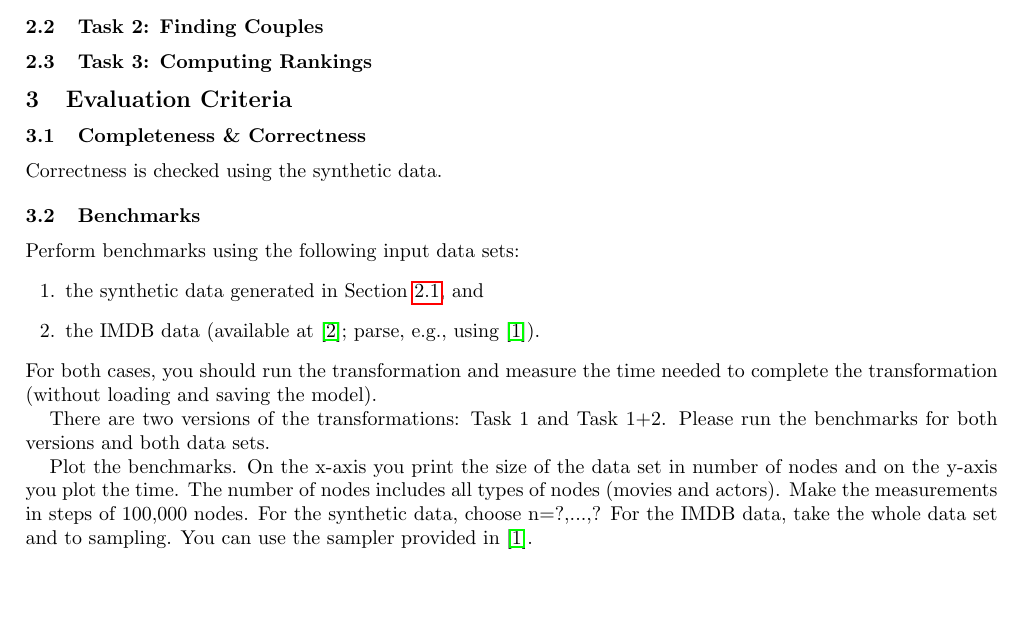
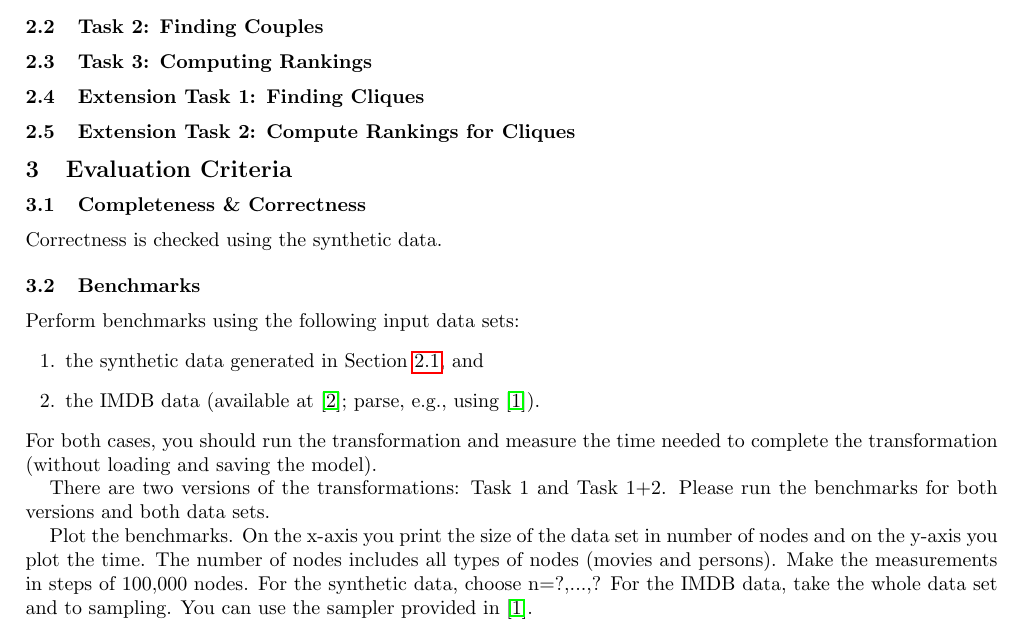
Before and after one commit to FTSRG/ttc14-eiq, a LaTeX paper (main.tex): part of page 2 of 3, cut so that both start at the same text, the shorter picture padded with empty space. Compiled offline with pdfLaTeX.

Commit message:
Add some notes

```diff
--- a/main.tex
+++ b/main.tex
@@ -63,6 +63,24 @@ A graphical Henshin specification is shown in Figure~\ref{fig:gen-test-data}
 
 \subsection{Task 3: Computing Rankings}
 
+%% - Couples sorted by their average rating
+%% - Couples sorted by the number of common movies
+
+\subsection{Extension Task 1: Finding Cliques}
+
+%% Create a Clique node for every set of at least N Persons that act together
+%% in at least C Movies.  This is a generalization of Task 2 where a Couple is
+%% essentially a Clique for N = 2 and C = 3.  (Possibly, we let C fixed at 3.)
+%%
+%% Possible solution alternatives: (a) somehow have N and C as parameters to
+%% the transformation, or (b) have a higher-order transformation that gets N
+%% and C and generates a rule for that combination.
+
+\subsection{Extension Task 2: Compute Rankings for Cliques}
+
+%% Same queries as for Task 3, except they are for Cliques rather than for
+%% Couples.
+
 \section{Evaluation Criteria}
 
 \subsection{Completeness \& Correctness}
@@ -83,9 +101,11 @@ and saving the model).
 There are two versions of the transformations: Task 1 and Task 1+2.
 Please run the benchmarks for both versions and both data sets.
 
+%% Tassilo: Why not measuring Task 2 on its own?
+
 Plot the benchmarks. On the x-axis you print the size of the data set
 in number of nodes and on the y-axis you plot the time. The number of nodes
-includes all types of nodes (movies and actors). Make the measurements in
+includes all types of nodes (movies and persons). Make the measurements in
 steps of 100,000 nodes. For the synthetic data, choose n=?,...,?
 For the IMDB data, take the whole data set and to sampling. You can use
 the sampler provided in \cite{IMDB2EMF}.
```
Also changed, not shown: movies.pdf, 1 other file.
